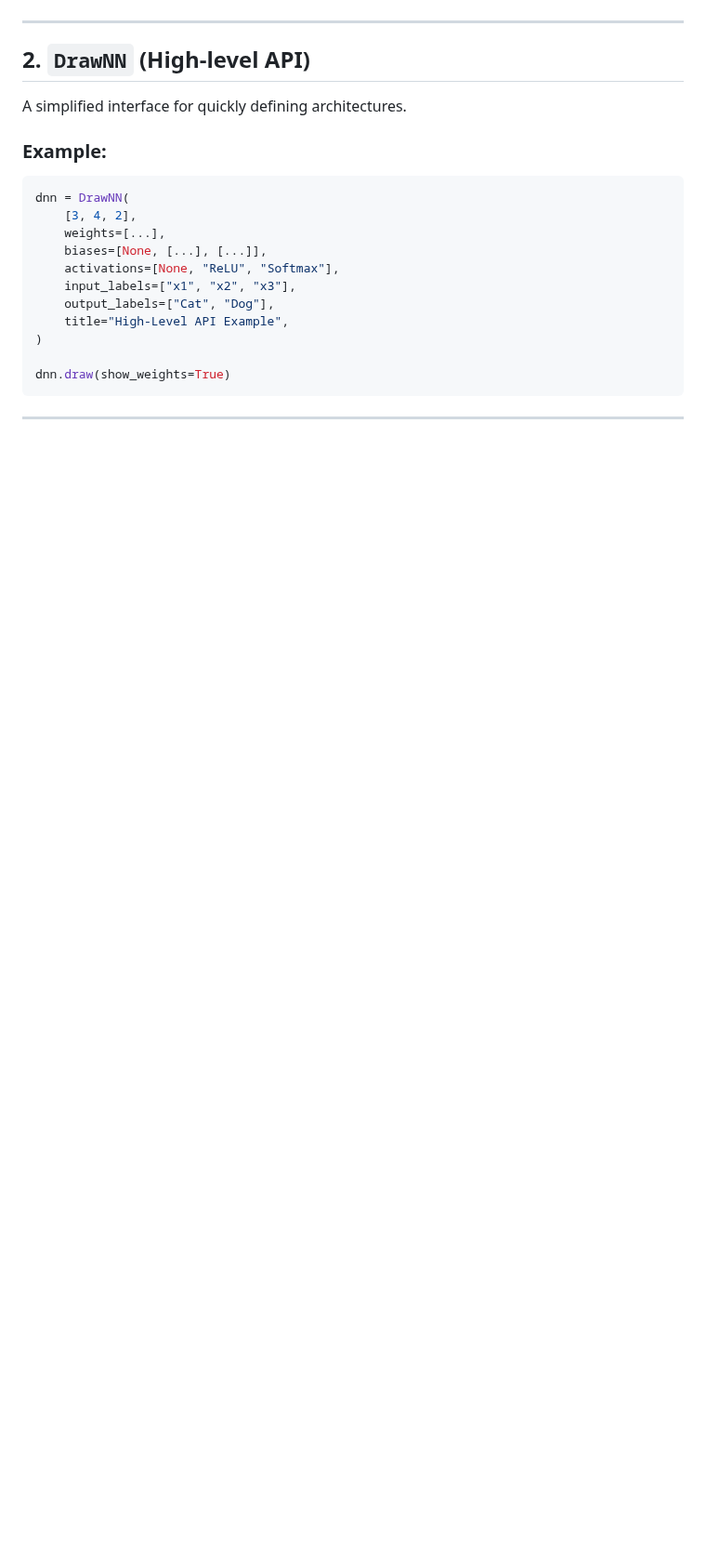
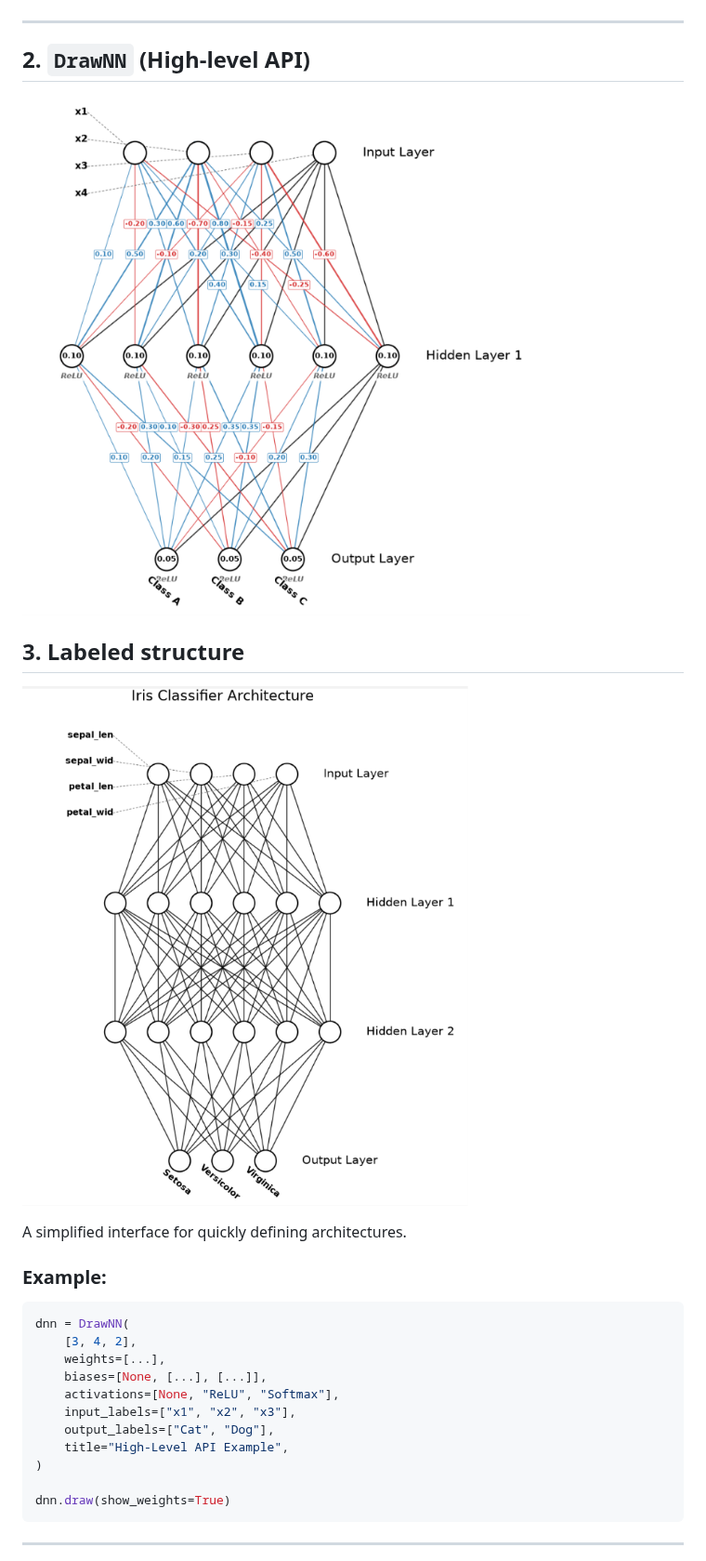
Before and after one commit to JianoFreo/neural_network_draw, a Markdown page: README.md, the part around one of its changes. Shown at 93% size. Drawn GitHub-style; pictures changed too: image-1.png (added), image-2.png (added); blank space fills up the shorter version.

```diff
--- a/README.md
+++ b/README.md
@@ -83,6 +83,12 @@ network.draw(show_weights=True)
 
 ## 2.  `DrawNN` (High-level API)
 
+![alt text](image-1.png)
+
+## 3. Labeled structure
+
+![alt text](image-2.png)
+
 A simplified interface for quickly defining architectures.
 
 ### Example:
```
Also changed, not shown: other parts of README.md (+0 -42 lines), 3 other files.
